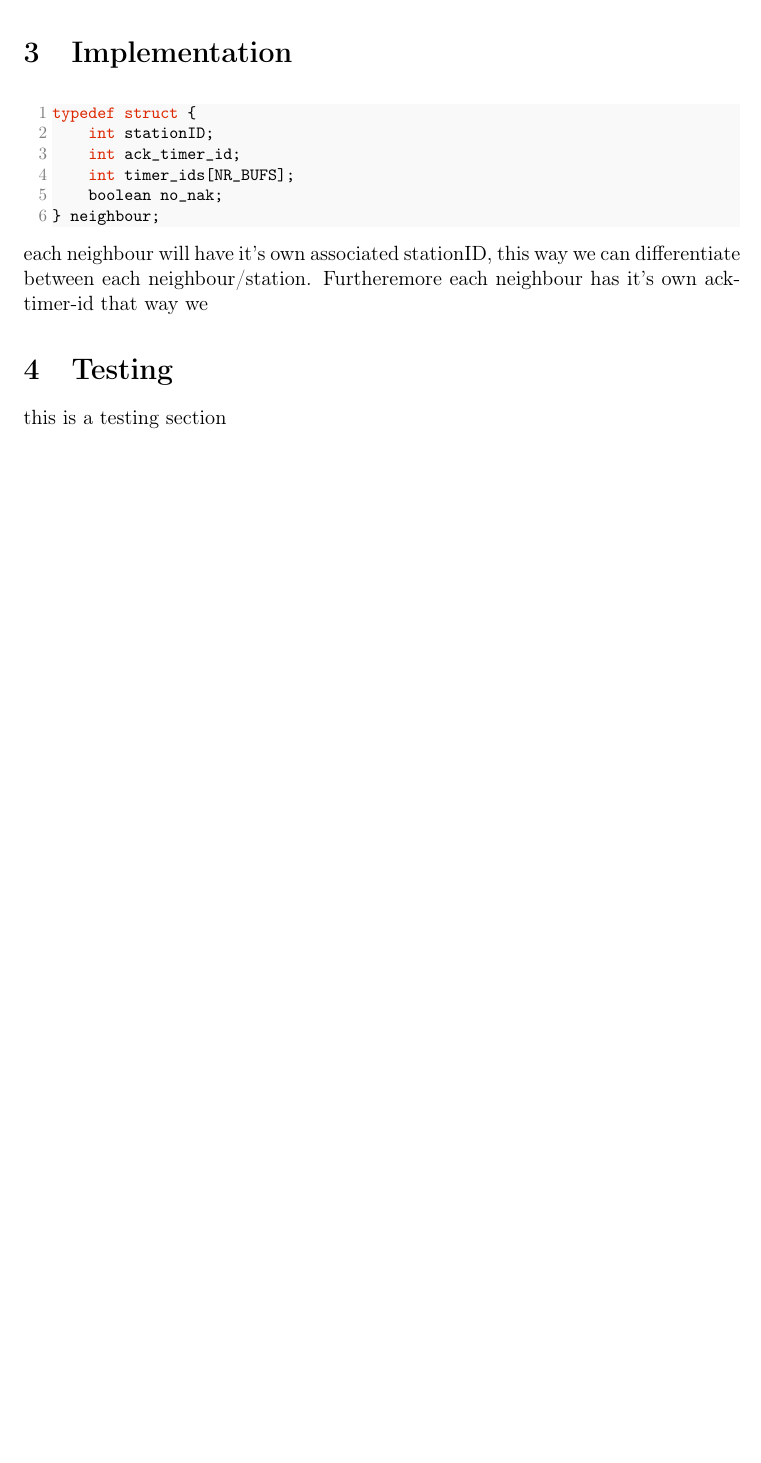
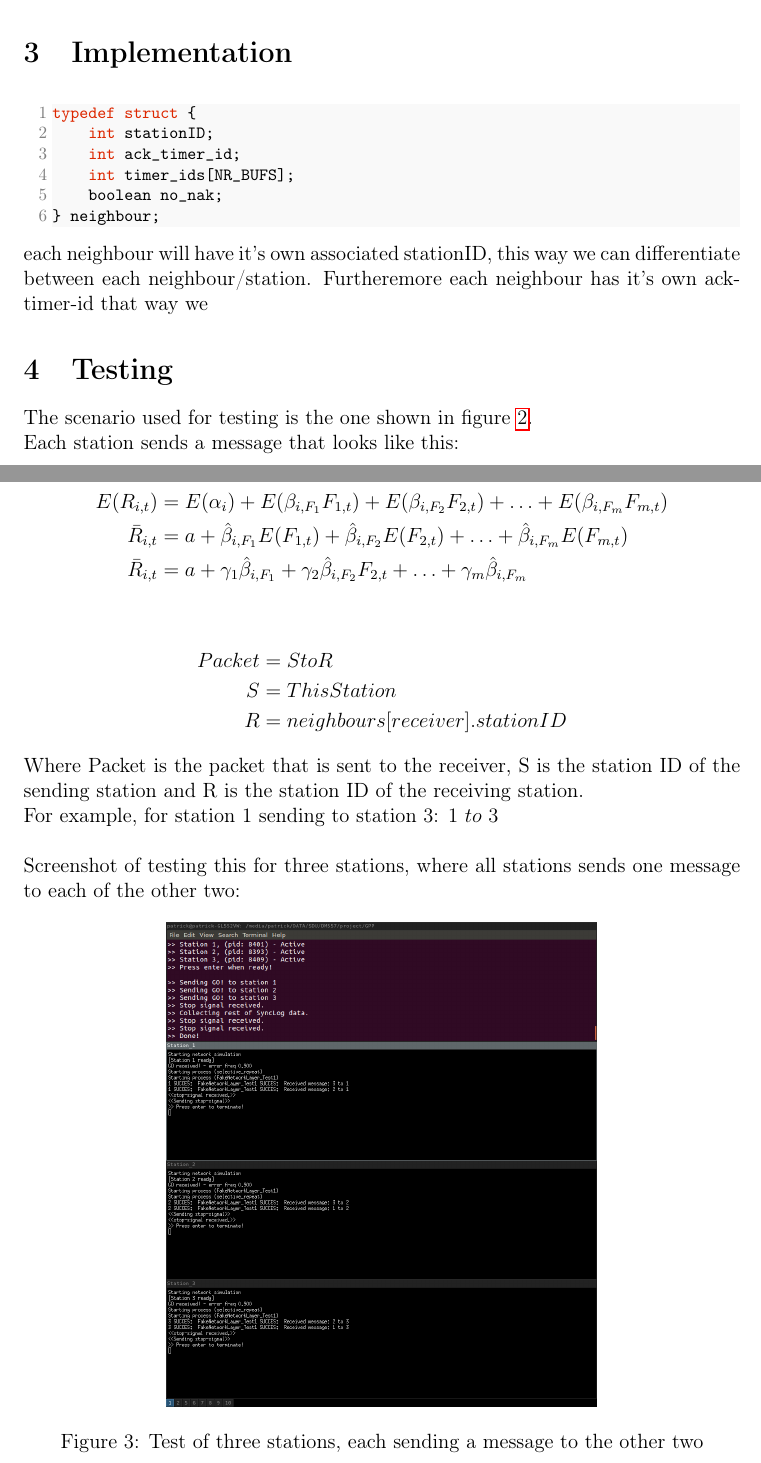
Before and after one commit to GabrielJadderson/GPP, a LaTeX document (report/main.tex, which reads report/modules/testing.tex): part of page 6 of 7 before the commit and two parts of pages 6 and 7 of 8 after it, the two joined at a grey line, cut so that both start at the same text, the shorter picture padded with empty space. Compiled offline with pdfLaTeX.

Commit message:
Test: 3 stations done

```diff
--- a/report/modules/testing.tex
+++ b/report/modules/testing.tex
@@ -1,2 +1,33 @@
 \section{Testing}
-this is a testing section
+The scenario used for testing is the one shown in figure \ref{fig:threestationsetup}.\\
+Each station sends a message that looks like this:\\
+%\begin{align}
+%$packet = "S to R"$
+%$S = station ID of the center (ThisStation)$
+%$R = station ID of the receiver (neighbours[receiver].stationID)$
+%\end{align}
+
+%\begin{comment}
+\begin{align*}
+  E(R_{i,t})    &= E(\alpha_i)+E(\beta_{i,F_1 } F_{1,t})+E(\beta_{i,F_2 } F_{2,t})+\ldots+E(\beta_{i,F_m } F_{m,t}) \\
+  \bar{R}_{i,t} &= a+\hat{\beta}_{i,F_1 } E(F_{1,t})+\hat{\beta}_{i,F_2 } E(F_{2,t})+\ldots+\hat{\beta}_{i,F_m } E(F_{m,t}) \\
+  \bar{R}_{i,t} &= a+\gamma_1\hat{\beta}_{i,F_1 } +\gamma_2\hat{\beta}_{i,F_2 } F_{2,t}+\ldots+\gamma_m\hat{\beta}_{i,F_m }
+\end{align*}
+%\end{comment}
+
+\begin{align*}
+Packet &= S to R\\
+S &= ThisStation\\
+R &= neighbours[receiver].stationID
+\end{align*}
+
+Where Packet is the packet that is sent to the receiver, S is the station ID of the sending station and R is the station ID of the receiving station.\\
+For example, for station 1 sending to station 3: $1\ to\ 3$\\
+\\~
+Screenshot of testing this for three stations, where all stations sends one message to each of the other two:
+\begin{figure}[H]
+\centering
+\includegraphics[width=0.6\textwidth]{Test1.png}
+\caption{Test of three stations, each sending a message to the other two}
+\label{fig:threestationtest}
+\end{figure}
```
Also changed, not shown: report/modules/Test1.png (added).
